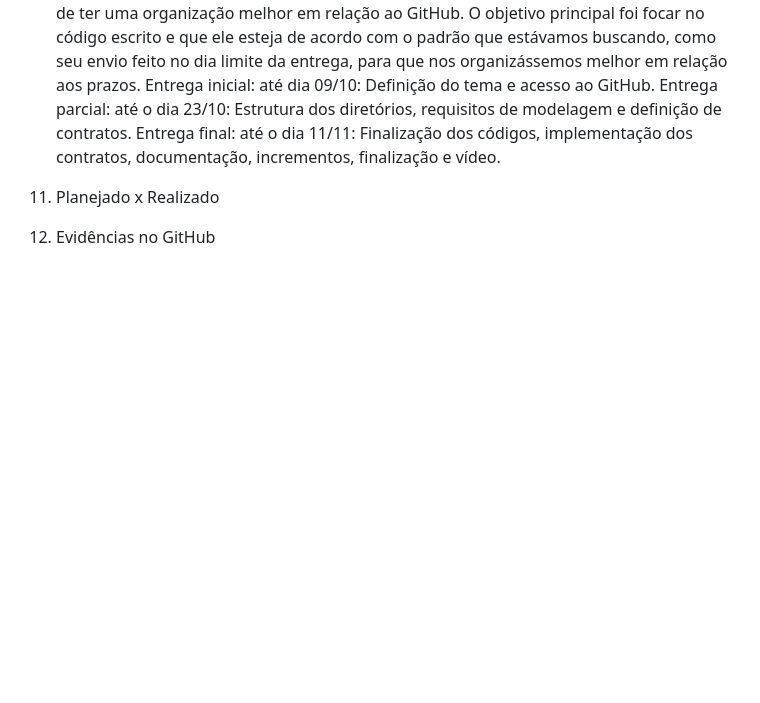
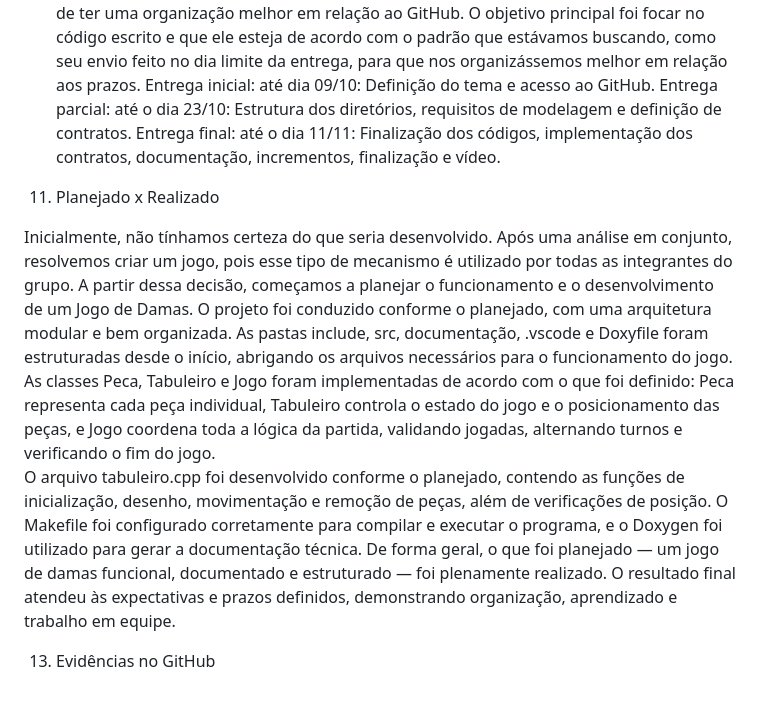
Before and after one commit to ana-versieux/JogoDeDamas_TrabalhoPDS2, a Markdown page: README.md, the part around the change. GitHub-like rendering; blank space fills up the shorter version.

Commit message:
Expand project overview in README
Added detailed project planning and execution information for the checkers game, including architecture, class roles, and documentation.

```diff
--- a/README.md
+++ b/README.md
@@ -47,4 +47,10 @@ Todas as integrantes foram migrando em diferentes partes com o intuito de que o
     Entrega final: até o dia 11/11: Finalização dos códigos, implementação dos contratos, documentação, incrementos, finalização e vídeo.
 
 11) Planejado x Realizado
-12) Evidências no GitHub
+
+   Inicialmente, não tínhamos certeza do que seria desenvolvido. Após uma análise em conjunto, resolvemos criar um jogo, pois esse tipo de mecanismo é utilizado por todas as integrantes do grupo. A partir dessa decisão, começamos a planejar o funcionamento e o desenvolvimento de um Jogo de Damas.
+   O projeto foi conduzido conforme o planejado, com uma arquitetura modular e bem organizada. As pastas include, src, documentação, .vscode e Doxyfile foram estruturadas desde o início, abrigando os arquivos necessários para o funcionamento do jogo. As classes Peca, Tabuleiro e Jogo foram implementadas de acordo com o que foi definido: Peca representa cada peça individual, Tabuleiro controla o estado do jogo e o posicionamento das peças, e Jogo coordena toda a lógica da partida, validando jogadas, alternando turnos e verificando o fim do jogo.
+   O arquivo tabuleiro.cpp foi desenvolvido conforme o planejado, contendo as funções de inicialização, desenho, movimentação e remoção de peças, além de verificações de posição. O Makefile foi configurado corretamente para compilar e executar o programa, e o Doxygen foi utilizado para gerar a documentação técnica.
+   De forma geral, o que foi planejado — um jogo de damas funcional, documentado e estruturado — foi plenamente realizado. O resultado final atendeu às expectativas e prazos definidos, demonstrando organização, aprendizado e trabalho em equipe.
+
+13) Evidências no GitHub
```
